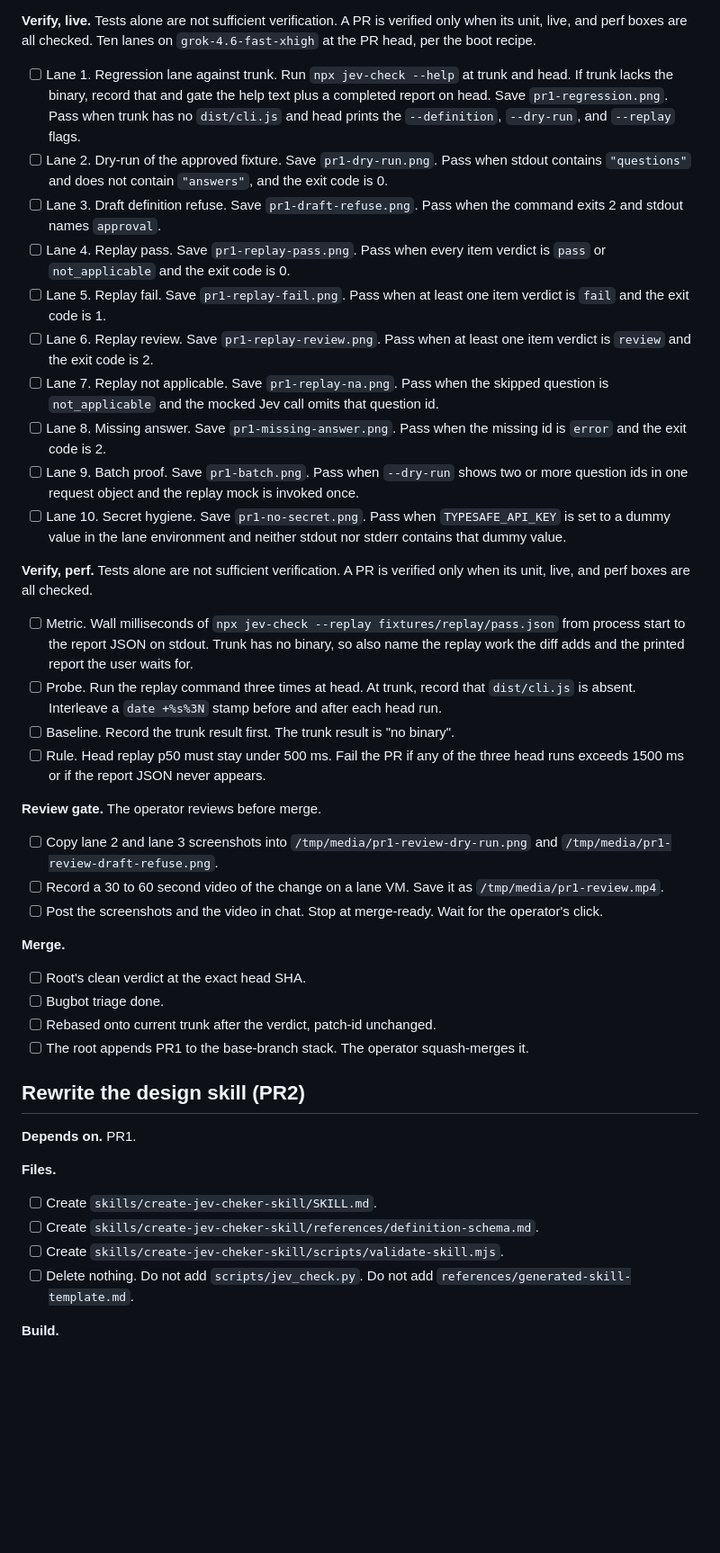
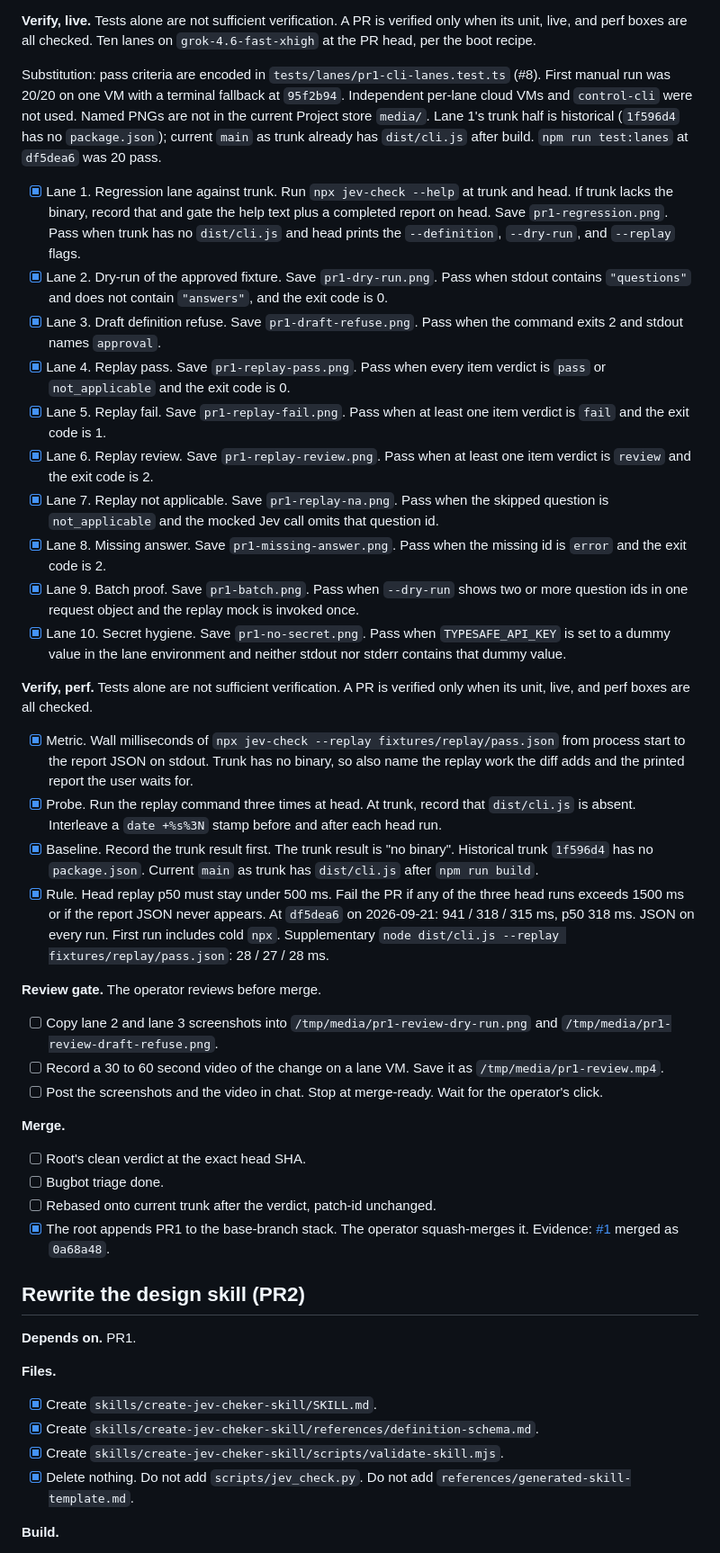
Before and after one commit to s-hiraoku/jev-checkkit, a Markdown page: docs/jev-checker-plan.md, the part around one of its changes. Shown at 90% size. Drawn GitHub-style; blank space fills up the shorter version.

```diff
--- a/docs/jev-checker-plan.md
+++ b/docs/jev-checker-plan.md
@@ -118,23 +120,25 @@ Each live lane runs on its own cloud VM at the PR head. Drive through `control-c
 
 **Verify, live.** Tests alone are not sufficient verification. A PR is verified only when its unit, live, and perf boxes are all checked. Ten lanes on `grok-4.6-fast-xhigh` at the PR head, per the boot recipe.
 
-- [ ] Lane 1. Regression lane against trunk. Run `npx jev-check --help` at trunk and head. If trunk lacks the binary, record that and gate the help text plus a completed report on head. Save `pr1-regression.png`. Pass when trunk has no `dist/cli.js` and head prints the `--definition`, `--dry-run`, and `--replay` flags.
-- [ ] Lane 2. Dry-run of the approved fixture. Save `pr1-dry-run.png`. Pass when stdout contains `"questions"` and does not contain `"answers"`, and the exit code is 0.
-- [ ] Lane 3. Draft definition refuse. Save `pr1-draft-refuse.png`. Pass when the command exits 2 and stdout names `approval`.
-- [ ] Lane 4. Replay pass. Save `pr1-replay-pass.png`. Pass when every item verdict is `pass` or `not_applicable` and the exit code is 0.
-- [ ] Lane 5. Replay fail. Save `pr1-replay-fail.png`. Pass when at least one item verdict is `fail` and the exit code is 1.
-- [ ] Lane 6. Replay review. Save `pr1-replay-review.png`. Pass when at least one item verdict is `review` and the exit code is 2.
-- [ ] Lane 7. Replay not applicable. Save `pr1-replay-na.png`. Pass when the skipped question is `not_applicable` and the mocked Jev call omits that question id.
-- [ ] Lane 8. Missing answer. Save `pr1-missing-answer.png`. Pass when the missing id is `error` and the exit code is 2.
-- [ ] Lane 9. Batch proof. Save `pr1-batch.png`. Pass when `--dry-run` shows two or more question ids in one request object and the replay mock is invoked once.
-- [ ] Lane 10. Secret hygiene. Save `pr1-no-secret.png`. Pass when `TYPESAFE_API_KEY` is set to a dummy value in the lane environment and neither stdout nor stderr contains that dummy value.
+Substitution: pass criteria are encoded in `tests/lanes/pr1-cli-lanes.test.ts` (#8). First manual run was 20/20 on one VM with a terminal fallback at `95f2b94`. Independent per-lane cloud VMs and `control-cli` were not used. Named PNGs are not in the current Project store `media/`. Lane 1's trunk half is historical (`1f596d4` has no `package.json`); current `main` as trunk already has `dist/cli.js` after build. `npm run test:lanes` at `df5dea6` was 20 pass.
+
+- [x] Lane 1. Regression lane against trunk. Run `npx jev-check --help` at trunk and head. If trunk lacks the binary, record that and gate the help text plus a completed report on head. Save `pr1-regression.png`. Pass when trunk has no `dist/cli.js` and head prints the `--definition`, `--dry-run`, and `--replay` flags.
+- [x] Lane 2. Dry-run of the approved fixture. Save `pr1-dry-run.png`. Pass when stdout contains `"questions"` and does not contain `"answers"`, and the exit code is 0.
+- [x] Lane 3. Draft definition refuse. Save `pr1-draft-refuse.png`. Pass when the command exits 2 and stdout names `approval`.
+- [x] Lane 4. Replay pass. Save `pr1-replay-pass.png`. Pass when every item verdict is `pass` or `not_applicable` and the exit code is 0.
+- [x] Lane 5. Replay fail. Save `pr1-replay-fail.png`. Pass when at least one item verdict is `fail` and the exit code is 1.
+- [x] Lane 6. Replay review. Save `pr1-replay-review.png`. Pass when at least one item verdict is `review` and the exit code is 2.
+- [x] Lane 7. Replay not applicable. Save `pr1-replay-na.png`. Pass when the skipped question is `not_applicable` and the mocked Jev call omits that question id.
+- [x] Lane 8. Missing answer. Save `pr1-missing-answer.png`. Pass when the missing id is `error` and the exit code is 2.
+- [x] Lane 9. Batch proof. Save `pr1-batch.png`. Pass when `--dry-run` shows two or more question ids in one request object and the replay mock is invoked once.
+- [x] Lane 10. Secret hygiene. Save `pr1-no-secret.png`. Pass when `TYPESAFE_API_KEY` is set to a dummy value in the lane environment and neither stdout nor stderr contains that dummy value.
 
 **Verify, perf.** Tests alone are not sufficient verification. A PR is verified only when its unit, live, and perf boxes are all checked.
 
-- [ ] Metric. Wall milliseconds of `npx jev-check --replay fixtures/replay/pass.json` from process start to the report JSON on stdout. Trunk has no binary, so also name the replay work the diff adds and the printed report the user waits for.
-- [ ] Probe. Run the replay command three times at head. At trunk, record that `dist/cli.js` is absent. Interleave a `date +%s%3N` stamp before and after each head run.
-- [ ] Baseline. Record the trunk result first. The trunk result is "no binary".
-- [ ] Rule. Head replay p50 must stay under 500 ms. Fail the PR if any of the three head runs exceeds 1500 ms or if the report JSON never appears.
+- [x] Metric. Wall milliseconds of `npx jev-check --replay fixtures/replay/pass.json` from process start to the report JSON on stdout. Trunk has no binary, so also name the replay work the diff adds and the printed report the user waits for.
+- [x] Probe. Run the replay command three times at head. At trunk, record that `dist/cli.js` is absent. Interleave a `date +%s%3N` stamp before and after each head run.
+- [x] Baseline. Record the trunk result first. The trunk result is "no binary". Historical trunk `1f596d4` has no `package.json`. Current `main` as trunk has `dist/cli.js` after `npm run build`.
+- [x] Rule. Head replay p50 must stay under 500 ms. Fail the PR if any of the three head runs exceeds 1500 ms or if the report JSON never appears. At `df5dea6` on 2026-09-21: 941 / 318 / 315 ms, p50 318 ms. JSON on every run. First run includes cold `npx`. Supplementary `node dist/cli.js --replay fixtures/replay/pass.json`: 28 / 27 / 28 ms.
 
 **Review gate.** The operator reviews before merge.
 
@@ -147,7 +151,7 @@ Each live lane runs on its own cloud VM at the PR head. Drive through `control-c
 - [ ] Root's clean verdict at the exact head SHA.
 - [ ] Bugbot triage done.
 - [ ] Rebased onto current trunk after the verdict, patch-id unchanged.
-- [ ] The root appends PR1 to the base-branch stack. The operator squash-merges it.
+- [x] The root appends PR1 to the base-branch stack. The operator squash-merges it. Evidence: [#1](https://github.com/s-hiraoku/jev-checkkit/pull/1) merged as `0a68a48`.
 
 ## Rewrite the design skill (PR2)
 
@@ -155,10 +159,10 @@ Each live lane runs on its own cloud VM at the PR head. Drive through `control-c
 
 **Files.**
 
-- [ ] Create `skills/create-jev-cheker-skill/SKILL.md`.
-- [ ] Create `skills/create-jev-cheker-skill/references/definition-schema.md`.
-- [ ] Create `skills/create-jev-cheker-skill/scripts/validate-skill.mjs`.
-- [ ] Delete nothing. Do not add `scripts/jev_check.py`. Do not add `references/generated-skill-template.md`.
+- [x] Create `skills/create-jev-cheker-skill/SKILL.md`.
+- [x] Create `skills/create-jev-cheker-skill/references/definition-schema.md`.
+- [x] Create `skills/create-jev-cheker-skill/scripts/validate-skill.mjs`.
+- [x] Delete nothing. Do not add `scripts/jev_check.py`. Do not add `references/generated-skill-template.md`.
 
 **Build.**
 
```
Also changed, not shown: other parts of docs/jev-checker-plan.md (+74 -68 lines).
